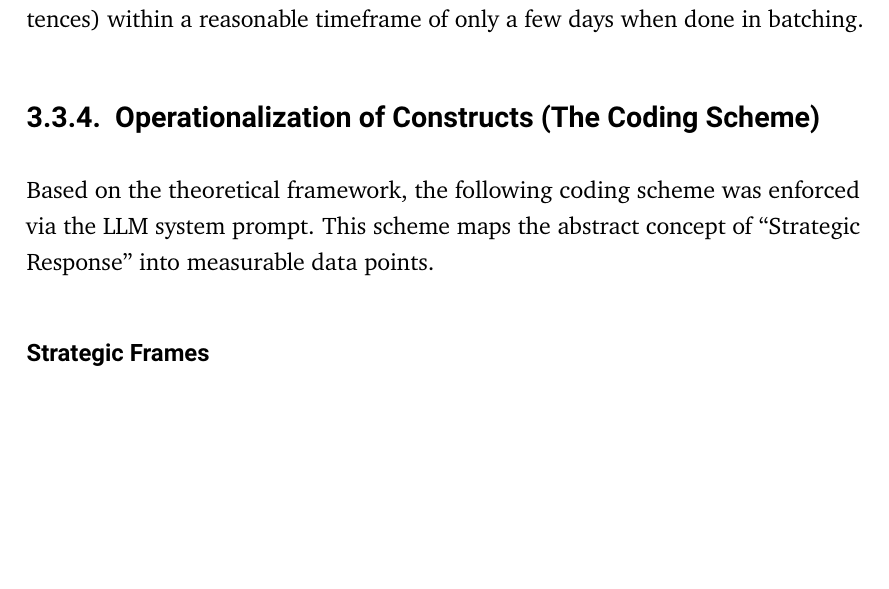
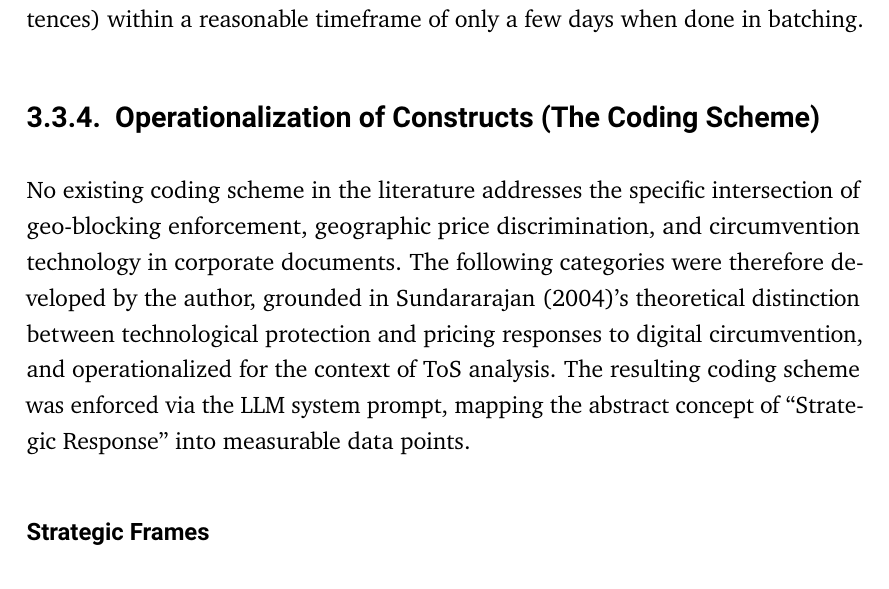
Before and after one commit to TimWeckbach/VPN-Data-Extraction-and-Analysis, a LaTeX thesis (Latex Thesis/main.tex): part of page 28 of 102, cut so that both start at the same text, the shorter picture padded with empty space. The pictures show the PDF file Latex Thesis/main.pdf that the author committed with the source.

Commit message:
Clarify that coding categories are author-developed, grounded in Sundararajan (2004), with no prior scheme existing for geo-blocking ToS analysis

```diff
--- a/Latex Thesis/main.tex
+++ b/Latex Thesis/main.tex
@@ -990,8 +990,14 @@ has confirmed the viability of \glspl{llm} for automated legal analysis tasks \p
 Key advantages observed during the model transition were threefold. First, the model demonstrated strong \textbf{contextual understanding}, distinguishing between benign references to ``account suspension'' (e.g., for fraud) and strategic ``Legal Threats'' tailored to prevent cross-border usage. Second, its \textbf{zero-shot performance} was notable: the model achieved high accuracy without extensive fine-tuning, utilizing a robust system prompt to align with the theoretical categories defined in Chapter~\ref{chap:theory}. Third, the ``Flash'' architecture provided high \textbf{efficiency} and throughput, enabling the processing of the entire dataset (approx.\ 25,000 sentences) within a reasonable timeframe of only a few days when done in batching.
 
 \subsection{Operationalization of Constructs (The Coding Scheme)}
-Based on the theoretical framework, the following coding scheme was enforced via the
-\gls{llm} system prompt. This scheme maps the abstract concept of ``Strategic Response''
+No existing coding scheme in the literature addresses the specific intersection of
+geo-blocking enforcement, geographic price discrimination, and circumvention
+technology in corporate documents. The following categories were therefore
+developed by the author, grounded in \textcite{sundararajan2004managing}'s
+theoretical distinction between technological protection and pricing responses
+to digital circumvention, and operationalized for the context of \gls{tos} analysis.
+The resulting coding scheme was enforced via the
+\gls{llm} system prompt, mapping the abstract concept of ``Strategic Response''
 into measurable data points.
 
 \subsubsection{Strategic Frames}
```
Also changed, not shown: Latex Thesis/main.pdf.
